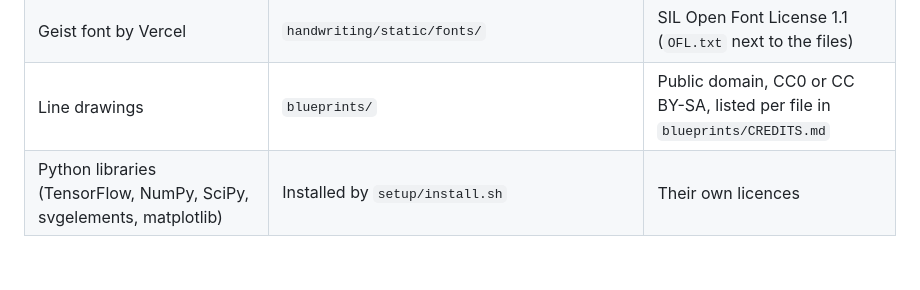
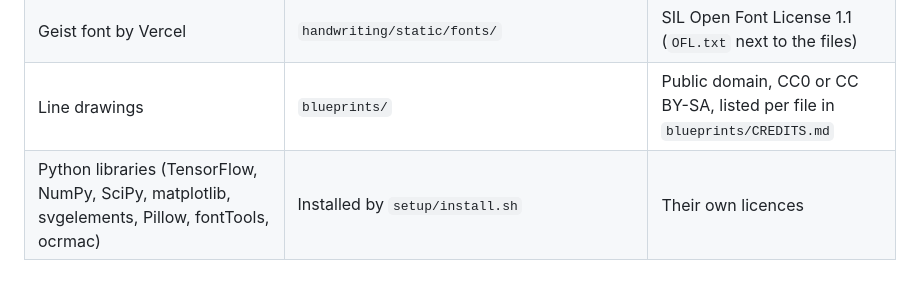
Before and after one commit to itwasfineincad/inkplot, a Markdown page: THIRD_PARTY.md, the part around the change. Rendered like a GitHub page.

```diff
--- a/THIRD_PARTY.md
+++ b/THIRD_PARTY.md
@@ -5,4 +5,4 @@
 | Handwriting model ([sjvasquez/handwriting-synthesis](https://github.com/sjvasquez/handwriting-synthesis)) | Downloaded by `setup/install.sh` into `handwriting-synthesis/`, not stored in this repository. `setup/model.patch` holds our changes (TensorFlow 2 support, slant and width options, the model returns the characters it wrote). | The original repository has no licence file. Check its terms before you redistribute the model. |
 | Geist font by Vercel | `handwriting/static/fonts/` | SIL Open Font License 1.1 (`OFL.txt` next to the files) |
 | Line drawings | `blueprints/` | Public domain, CC0 or CC BY-SA, listed per file in `blueprints/CREDITS.md` |
-| Python libraries (TensorFlow, NumPy, SciPy, svgelements, matplotlib) | Installed by `setup/install.sh` | Their own licences |
+| Python libraries (TensorFlow, NumPy, SciPy, matplotlib, svgelements, Pillow, fontTools, ocrmac) | Installed by `setup/install.sh` | Their own licences |
```
Also changed, not shown: README.md (+48 -47 lines), docs/GUIDE.md (added, +282 -0 lines), docs/images/fonts.png (added), docs/images/plotter.png (added), docs/images/write.png (added), 1 other file.
